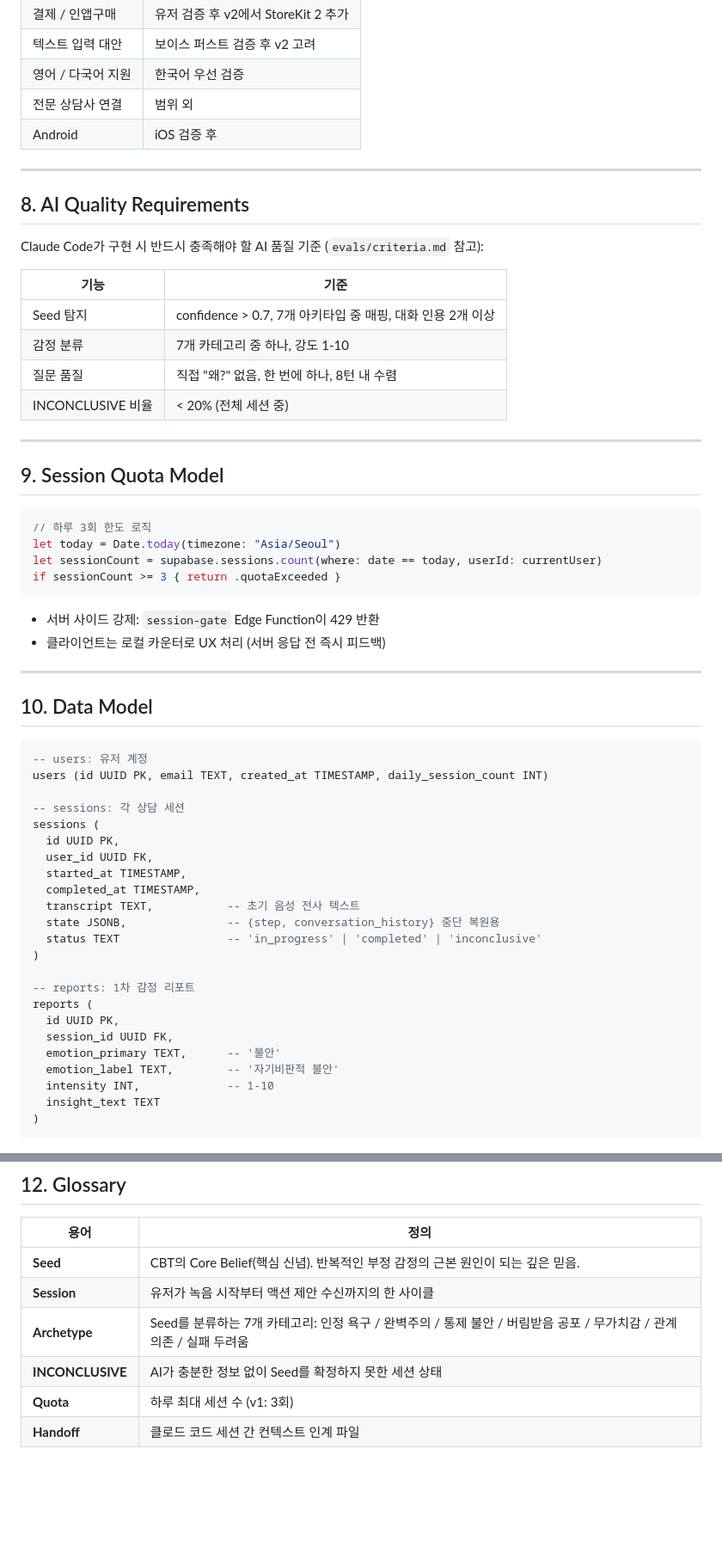
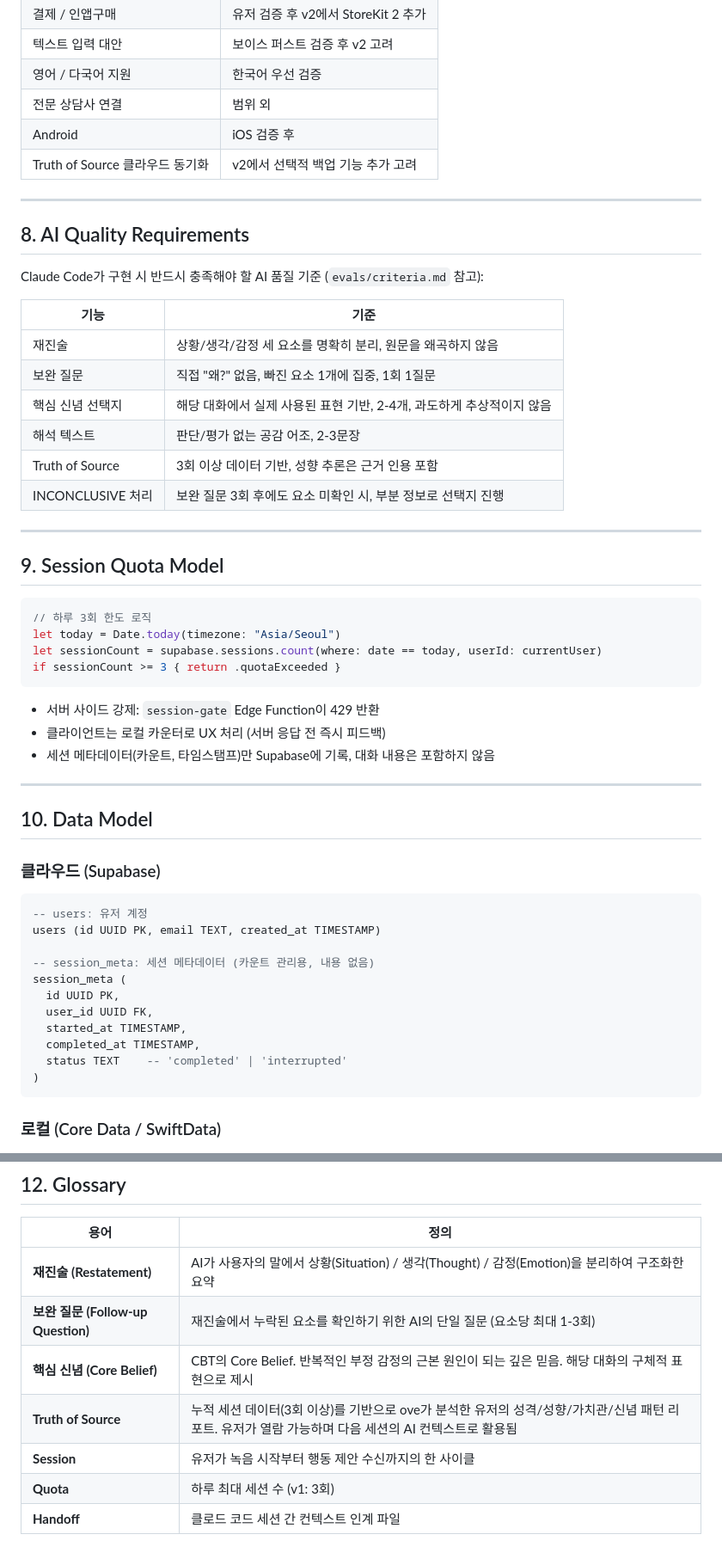
Before and after one commit to janepark1248/jane-workspace, a Markdown page: ove/docs/PRD.md, 2 parts joined by grey strips. Shown at 86% size. GitHub-like rendering; blank space fills up the shorter version.

````diff
--- a/ove/docs/PRD.md
+++ b/ove/docs/PRD.md
@@ -113,6 +125,7 @@ AI가 대화를 분석해 1차 감정 리포트를 제공하고, CBT 기법의 S
 | 영어 / 다국어 지원 | 한국어 우선 검증 |
 | 전문 상담사 연결 | 범위 외 |
 | Android | iOS 검증 후 |
+| Truth of Source 클라우드 동기화 | v2에서 선택적 백업 기능 추가 고려 |
 
 ---
 
@@ -122,10 +135,12 @@ Claude Code가 구현 시 반드시 충족해야 할 AI 품질 기준 (`evals/cr
 
 | 기능 | 기준 |
 |---|---|
-| Seed 탐지 | confidence > 0.7, 7개 아키타입 중 매핑, 대화 인용 2개 이상 |
-| 감정 분류 | 7개 카테고리 중 하나, 강도 1-10 |
-| 질문 품질 | 직접 "왜?" 없음, 한 번에 하나, 8턴 내 수렴 |
-| INCONCLUSIVE 비율 | < 20% (전체 세션 중) |
+| 재진술 | 상황/생각/감정 세 요소를 명확히 분리, 원문을 왜곡하지 않음 |
+| 보완 질문 | 직접 "왜?" 없음, 빠진 요소 1개에 집중, 1회 1질문 |
+| 핵심 신념 선택지 | 해당 대화에서 실제 사용된 표현 기반, 2-4개, 과도하게 추상적이지 않음 |
+| 해석 텍스트 | 판단/평가 없는 공감 어조, 2-3문장 |
+| Truth of Source | 3회 이상 데이터 기반, 성향 추론은 근거 인용 포함 |
+| INCONCLUSIVE 처리 | 보완 질문 3회 후에도 요소 미확인 시, 부분 정보로 선택지 진행 |
 
 ---
 
@@ -140,33 +155,27 @@ if sessionCount >= 3 { return .quotaExceeded }
 
 - 서버 사이드 강제: `session-gate` Edge Function이 429 반환
 - 클라이언트는 로컬 카운터로 UX 처리 (서버 응답 전 즉시 피드백)
+- 세션 메타데이터(카운트, 타임스탬프)만 Supabase에 기록, 대화 내용은 포함하지 않음
 
 ---
 
 ## 10. Data Model
 
+### 클라우드 (Supabase)
+
 ```sql
 -- users: 유저 계정
-users (id UUID PK, email TEXT, created_at TIMESTAMP, daily_session_count INT)
+users (id UUID PK, email TEXT, created_at TIMESTAMP)
 
--- sessions: 각 상담 세션
-sessions (
+-- session_meta: 세션 메타데이터 (카운트 관리용, 내용 없음)
+session_meta (
   id UUID PK,
   user_id UUID FK,
   started_at TIMESTAMP,
   completed_at TIMESTAMP,
-  transcript TEXT,           -- 초기 음성 전사 텍스트
-  state JSONB,               -- {step, conversation_history} 중단 복원용
-  status TEXT                -- 'in_progress' | 'completed' | 'inconclusive'
+  status TEXT    -- 'completed' | 'interrupted'
 )
+```
 
--- reports: 1차 감정 리포트
-reports (
-  id UUID PK,
-  session_id UUID FK,
-  emotion_primary TEXT,      -- '불안'
-  emotion_label TEXT,        -- '자기비판적 불안'
-  intensity INT,             -- 1-10
-  insight_text TEXT
-)
+### 로컬 (Core Data / SwiftData)
 
@@ -200,9 +270,10 @@ seeds (
 
 | 용어 | 정의 |
 |---|---|
-| **Seed** | CBT의 Core Belief(핵심 신념). 반복적인 부정 감정의 근본 원인이 되는 깊은 믿음. |
-| **Session** | 유저가 녹음 시작부터 액션 제안 수신까지의 한 사이클 |
-| **Archetype** | Seed를 분류하는 7개 카테고리: 인정 욕구 / 완벽주의 / 통제 불안 / 버림받음 공포 / 무가치감 / 관계 의존 / 실패 두려움 |
-| **INCONCLUSIVE** | AI가 충분한 정보 없이 Seed를 확정하지 못한 세션 상태 |
+| **재진술 (Restatement)** | AI가 사용자의 말에서 상황(Situation) / 생각(Thought) / 감정(Emotion)을 분리하여 구조화한 요약 |
+| **보완 질문 (Follow-up Question)** | 재진술에서 누락된 요소를 확인하기 위한 AI의 단일 질문 (요소당 최대 1-3회) |
+| **핵심 신념 (Core Belief)** | CBT의 Core Belief. 반복적인 부정 감정의 근본 원인이 되는 깊은 믿음. 해당 대화의 구체적 표현으로 제시 |
+| **Truth of Source** | 누적 세션 데이터(3회 이상)를 기반으로 ove가 분석한 유저의 성격/성향/가치관/신념 패턴 리포트. 유저가 열람 가능하며 다음 세션의 AI 컨텍스트로 활용됨 |
+| **Session** | 유저가 녹음 시작부터 행동 제안 수신까지의 한 사이클 |
 | **Quota** | 하루 최대 세션 수 (v1: 3회) |
 | **Handoff** | 클로드 코드 세션 간 컨텍스트 인계 파일 |
````
Also changed, not shown: other parts of ove/docs/PRD.md (+118 -45 lines).
